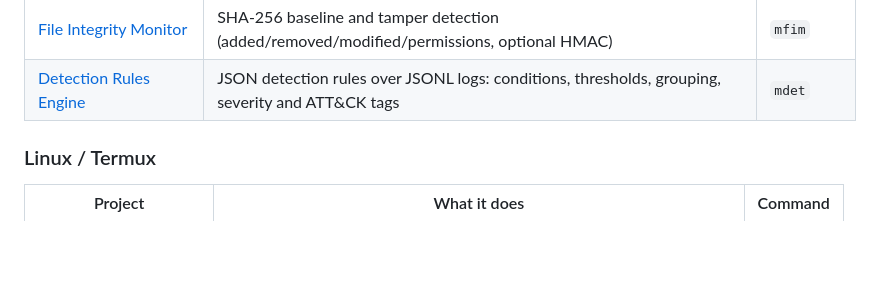
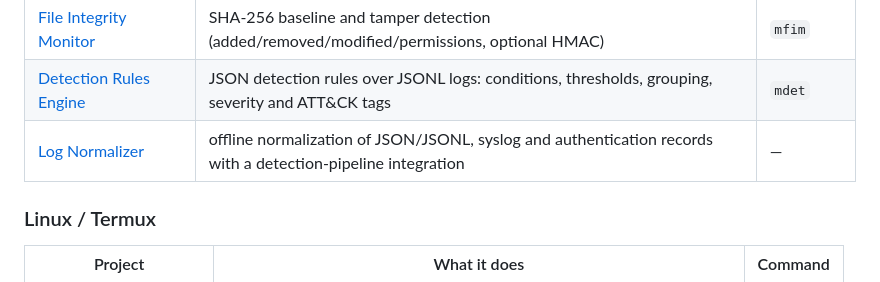
Before and after one commit to mostafa-frg/mostafa-frg, a Markdown page: README.md, the part around the change. GitHub-like rendering; blank space fills up the shorter version.

Commit message:
docs(profile): add log normalizer to project portfolio

```diff
--- a/README.md
+++ b/README.md
@@ -92,6 +92,7 @@ The repository is intentionally practical. Most labs take local input or supplie
 | [Network Incident Triage](cyber-labs/incident-network-triage/) | network event timeline and severity analysis | `mtriage` |
 | [File Integrity Monitor](cyber-labs/file-integrity-monitor/) | SHA-256 baseline and tamper detection (added/removed/modified/permissions, optional HMAC) | `mfim` |
 | [Detection Rules Engine](cyber-labs/detection-rules-engine/) | JSON detection rules over JSONL logs: conditions, thresholds, grouping, severity and ATT&CK tags | `mdet` |
+| [Log Normalizer](cyber-labs/log-normalizer/) | offline normalization of JSON/JSONL, syslog and authentication records with a detection-pipeline integration | — |
 
 ### Linux / Termux
 
```
